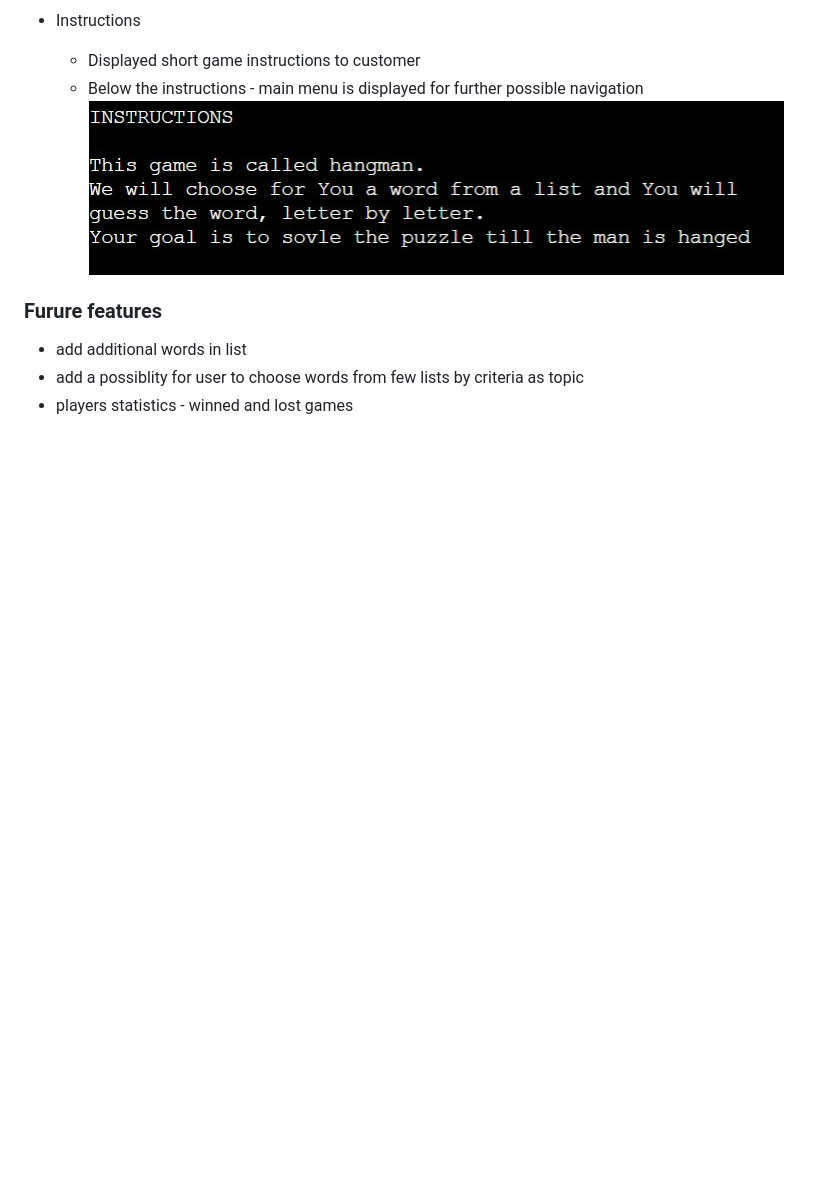
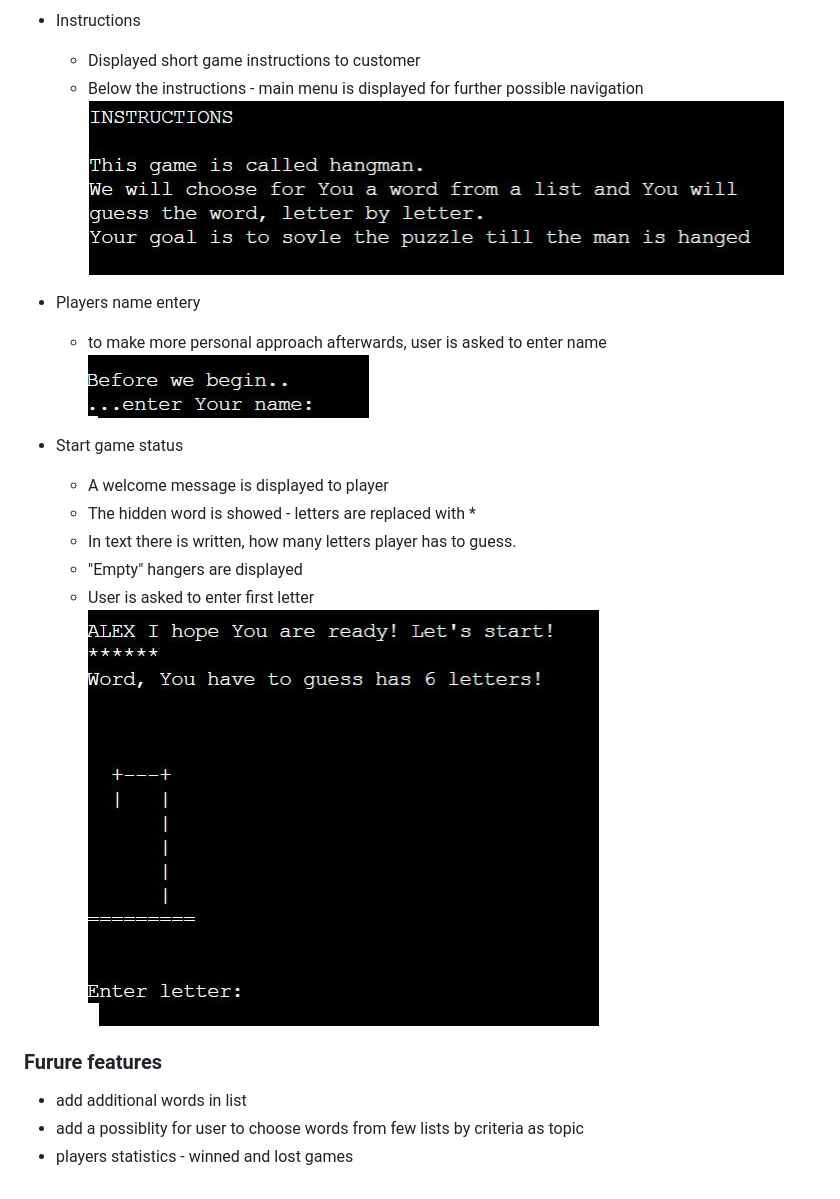
Before and after one commit to JanCimWay/hangman, a Markdown page: README.md, the part around the change. Rendered like a GitHub page; pictures changed too: assets/images/features/first_game_screen.JPG (added), assets/images/features/username.JPG (added); blank space fills up the shorter version.

Commit message:
Update existing feature section in readme

```diff
--- a/README.md
+++ b/README.md
@@ -32,6 +32,18 @@ Game finished, when the man is hanged or the word is answered.
     * Below the instructions - main menu is displayed for further possible navigation
 ![Navigation](/assets/images/features/instructions.JPG)
 
+* Players name entery
+    * to make more personal approach afterwards, user is asked to enter name
+![username](/assets/images/features/username.JPG)
+
+* Start game status
+    * A welcome message is displayed to player
+    * The hidden word is showed - letters are replaced with *
+    * In text there is written, how many letters player has to guess.
+    * "Empty" hangers are displayed
+    * User is asked to enter first letter
+![First game screen](/assets/images/features/first_game_screen.JPG)
+
 
 ### Furure features
 
```
